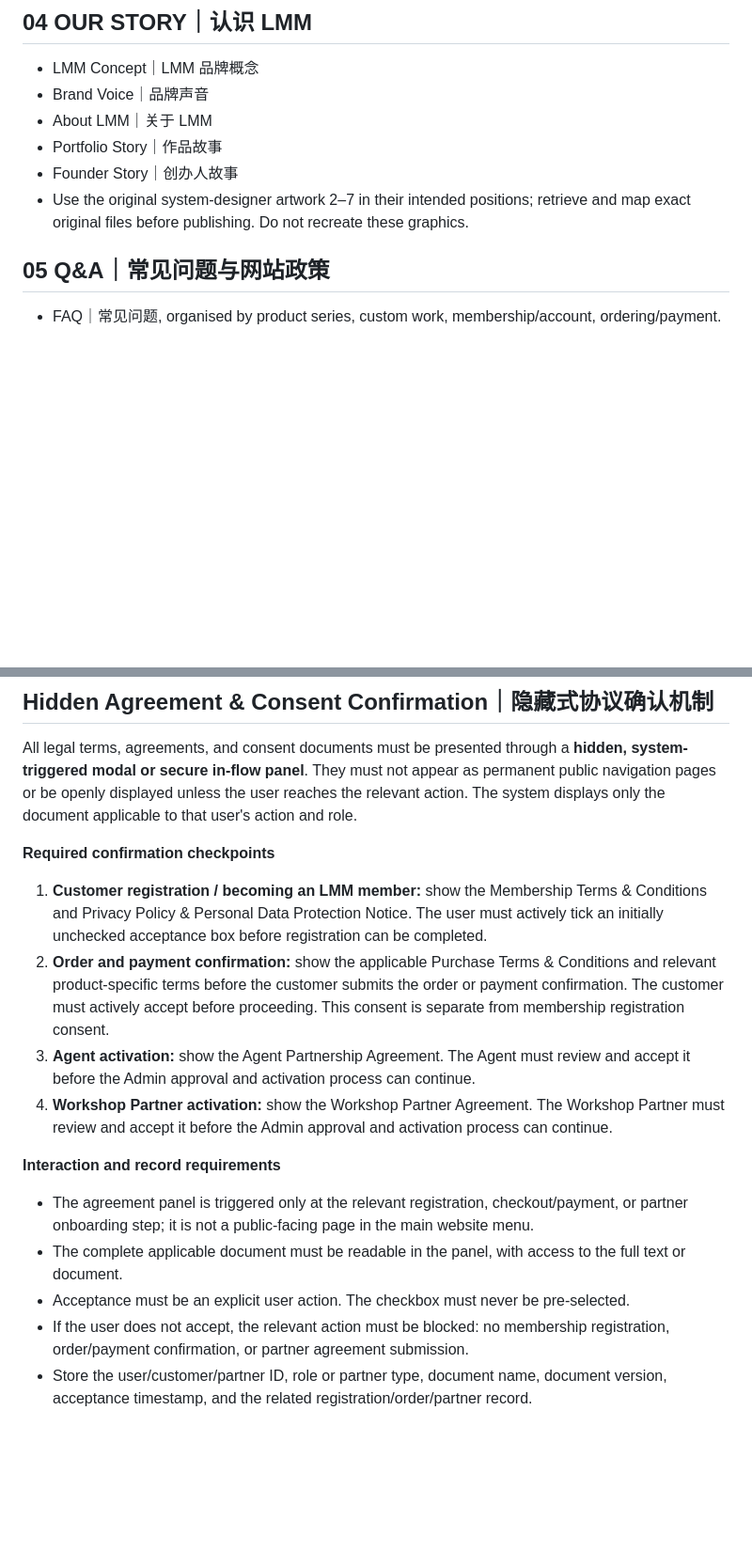
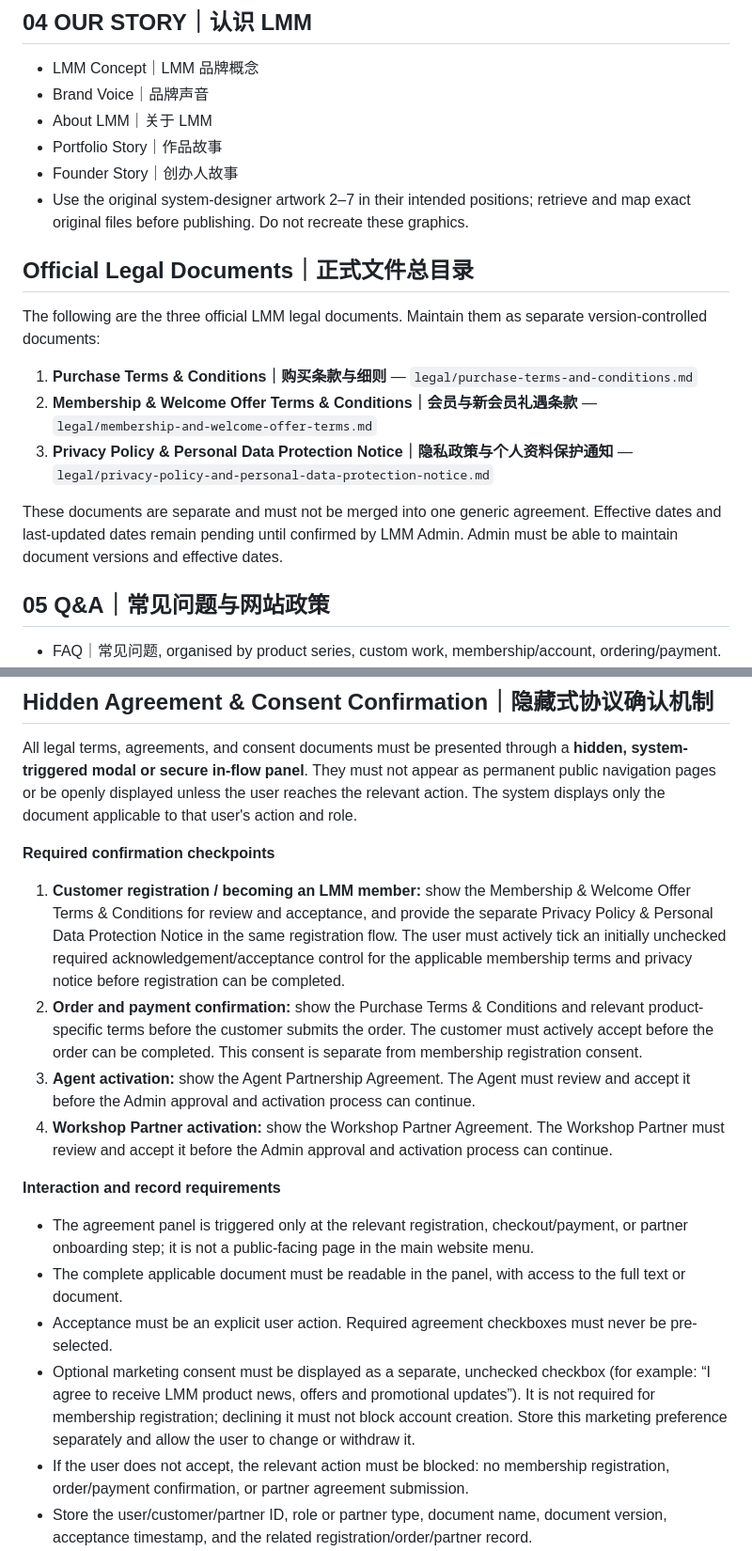
Before and after one commit to sammiemer2-create/lmm-website, a Markdown page: LMM-WEBSITE-MASTER-SPEC.md, 2 parts joined by grey strips. Shown at 94% size. Drawn GitHub-style; blank space fills up the shorter version.

Commit message:
Add official legal document directory and consent rules

```diff
--- a/LMM-WEBSITE-MASTER-SPEC.md
+++ b/LMM-WEBSITE-MASTER-SPEC.md
@@ -61,6 +61,14 @@ Each independent page may contain: introduction, original product photographs, s
 - Portfolio Story｜作品故事
 - Founder Story｜创办人故事
 - Use the original system-designer artwork 2–7 in their intended positions; retrieve and map exact original files before publishing. Do not recreate these graphics.
+
+## Official Legal Documents｜正式文件总目录
+The following are the three official LMM legal documents. Maintain them as separate version-controlled documents:
+1. **Purchase Terms & Conditions｜购买条款与细则** — `legal/purchase-terms-and-conditions.md`
+2. **Membership & Welcome Offer Terms & Conditions｜会员与新会员礼遇条款** — `legal/membership-and-welcome-offer-terms.md`
+3. **Privacy Policy & Personal Data Protection Notice｜隐私政策与个人资料保护通知** — `legal/privacy-policy-and-personal-data-protection-notice.md`
+
+These documents are separate and must not be merged into one generic agreement. Effective dates and last-updated dates remain pending until confirmed by LMM Admin. Admin must be able to maintain document versions and effective dates.
 
 ## 05 Q&A｜常见问题与网站政策
 - FAQ｜常见问题, organised by product series, custom work, membership/account, ordering/payment.
@@ -145,15 +153,16 @@ For each partner agreement, the system must retain:
 All legal terms, agreements, and consent documents must be presented through a **hidden, system-triggered modal or secure in-flow panel**. They must not appear as permanent public navigation pages or be openly displayed unless the user reaches the relevant action. The system displays only the document applicable to that user's action and role.
 
 **Required confirmation checkpoints**
-1. **Customer registration / becoming an LMM member:** show the Membership Terms & Conditions and Privacy Policy & Personal Data Protection Notice. The user must actively tick an initially unchecked acceptance box before registration can be completed.
-2. **Order and payment confirmation:** show the applicable Purchase Terms & Conditions and relevant product-specific terms before the customer submits the order or payment confirmation. The customer must actively accept before proceeding. This consent is separate from membership registration consent.
+1. **Customer registration / becoming an LMM member:** show the Membership & Welcome Offer Terms & Conditions for review and acceptance, and provide the separate Privacy Policy & Personal Data Protection Notice in the same registration flow. The user must actively tick an initially unchecked required acknowledgement/acceptance control for the applicable membership terms and privacy notice before registration can be completed.
+2. **Order and payment confirmation:** show the Purchase Terms & Conditions and relevant product-specific terms before the customer submits the order. The customer must actively accept before the order can be completed. This consent is separate from membership registration consent.
 3. **Agent activation:** show the Agent Partnership Agreement. The Agent must review and accept it before the Admin approval and activation process can continue.
 4. **Workshop Partner activation:** show the Workshop Partner Agreement. The Workshop Partner must review and accept it before the Admin approval and activation process can continue.
 
 **Interaction and record requirements**
 - The agreement panel is triggered only at the relevant registration, checkout/payment, or partner onboarding step; it is not a public-facing page in the main website menu.
 - The complete applicable document must be readable in the panel, with access to the full text or document.
-- Acceptance must be an explicit user action. The checkbox must never be pre-selected.
+- Acceptance must be an explicit user action. Required agreement checkboxes must never be pre-selected.
+- Optional marketing consent must be displayed as a separate, unchecked checkbox (for example: “I agree to receive LMM product news, offers and promotional updates”). It is not required for membership registration; declining it must not block account creation. Store this marketing preference separately and allow the user to change or withdraw it.
 - If the user does not accept, the relevant action must be blocked: no membership registration, order/payment confirmation, or partner agreement submission.
 - Store the user/customer/partner ID, role or partner type, document name, document version, acceptance timestamp, and the related registration/order/partner record.
 - Admin must be able to retrieve the acceptance history for audit and dispute handling.
```
